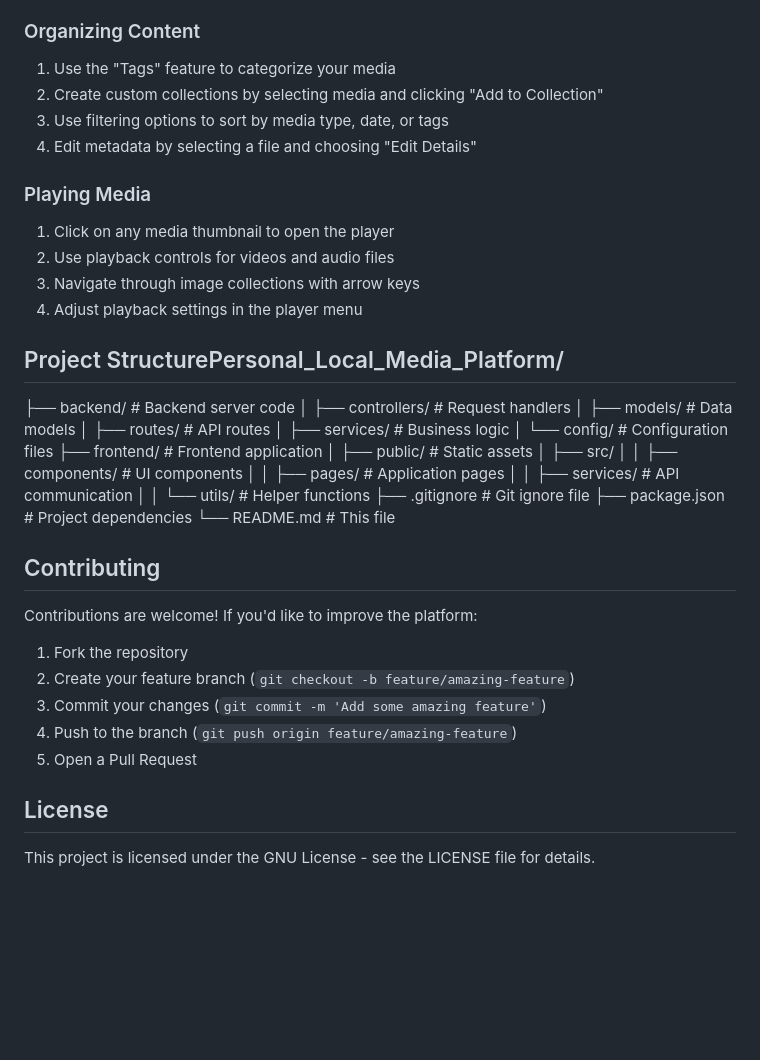
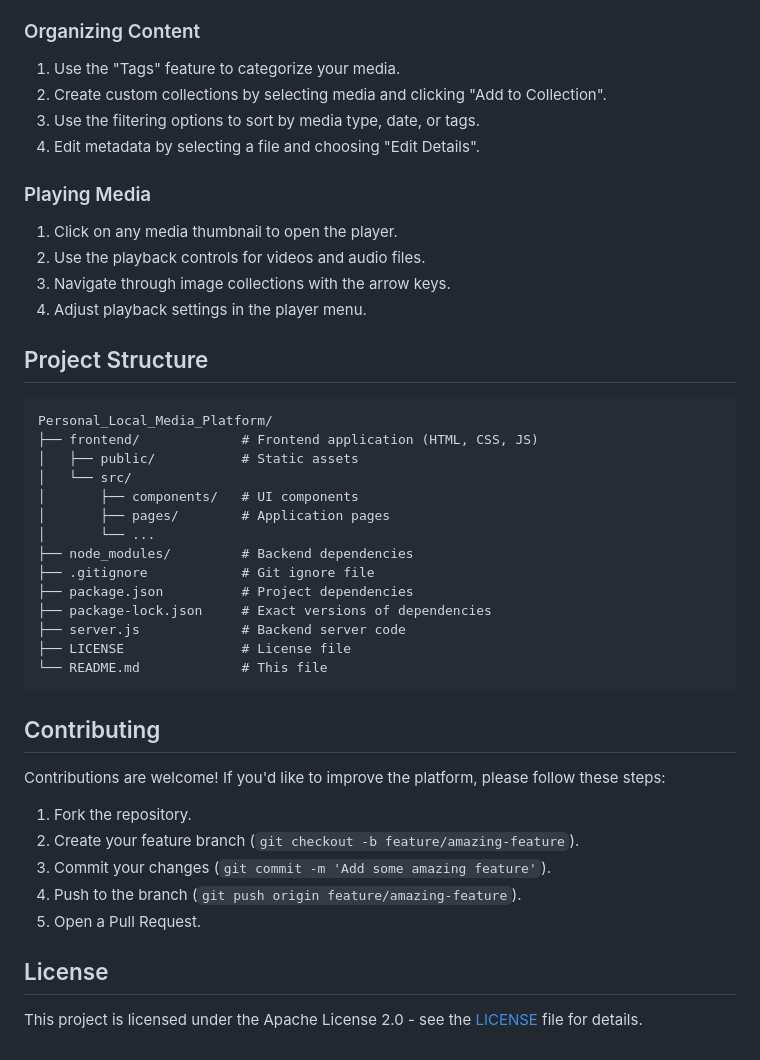
Before and after one commit to Bosco1262/Personal_Local_Media_Platform, a Markdown page: README.md, the part around the change printed below. Drawn GitHub-style; blank space fills up the shorter version.

````diff
--- a/README.md
+++ b/README.md
@@ -72,43 +71,44 @@ This platform combines a user-friendly frontend interface with a robust backend
 
 ### Organizing Content
-1. Use the "Tags" feature to categorize your media
-2. Create custom collections by selecting media and clicking "Add to Collection"
-3. Use filtering options to sort by media type, date, or tags
-4. Edit metadata by selecting a file and choosing "Edit Details"
+1.  Use the "Tags" feature to categorize your media.
+2.  Create custom collections by selecting media and clicking "Add to Collection".
+3.  Use the filtering options to sort by media type, date, or tags.
+4.  Edit metadata by selecting a file and choosing "Edit Details".
 
 ### Playing Media
-1. Click on any media thumbnail to open the player
-2. Use playback controls for videos and audio files
-3. Navigate through image collections with arrow keys
-4. Adjust playback settings in the player menu
+1.  Click on any media thumbnail to open the player.
+2.  Use the playback controls for videos and audio files.
+3.  Navigate through image collections with the arrow keys.
+4.  Adjust playback settings in the player menu.
 
-## Project StructurePersonal_Local_Media_Platform/
-├── backend/              # Backend server code
-│   ├── controllers/      # Request handlers
-│   ├── models/           # Data models
-│   ├── routes/           # API routes
-│   ├── services/         # Business logic
-│   └── config/           # Configuration files
-├── frontend/             # Frontend application
+## Project Structure
+```
+Personal_Local_Media_Platform/
+├── frontend/             # Frontend application (HTML, CSS, JS)
 │   ├── public/           # Static assets
-│   ├── src/
-│   │   ├── components/   # UI components
-│   │   ├── pages/        # Application pages
-│   │   ├── services/     # API communication
-│   │   └── utils/        # Helper functions
+│   └── src/
+│       ├── components/   # UI components
+│       ├── pages/        # Application pages
+│       └── ...
+├── node_modules/         # Backend dependencies
 ├── .gitignore            # Git ignore file
 ├── package.json          # Project dependencies
+├── package-lock.json     # Exact versions of dependencies
+├── server.js             # Backend server code
+├── LICENSE               # License file
 └── README.md             # This file
+```
+
 ## Contributing
 
-Contributions are welcome! If you'd like to improve the platform:
+Contributions are welcome! If you'd like to improve the platform, please follow these steps:
 
-1. Fork the repository
-2. Create your feature branch (`git checkout -b feature/amazing-feature`)
-3. Commit your changes (`git commit -m 'Add some amazing feature'`)
-4. Push to the branch (`git push origin feature/amazing-feature`)
-5. Open a Pull Request
+1.  Fork the repository.
+2.  Create your feature branch (`git checkout -b feature/amazing-feature`).
+3.  Commit your changes (`git commit -m 'Add some amazing feature'`).
+4.  Push to the branch (`git push origin feature/amazing-feature`).
+5.  Open a Pull Request.
 
 ## License
 
-This project is licensed under the GNU License - see the LICENSE file for details.
+This project is licensed under the Apache License 2.0 - see the [LICENSE](LICENSE) file for details.
````
Also changed, not shown: other parts of README.md (+41 -42 lines).
